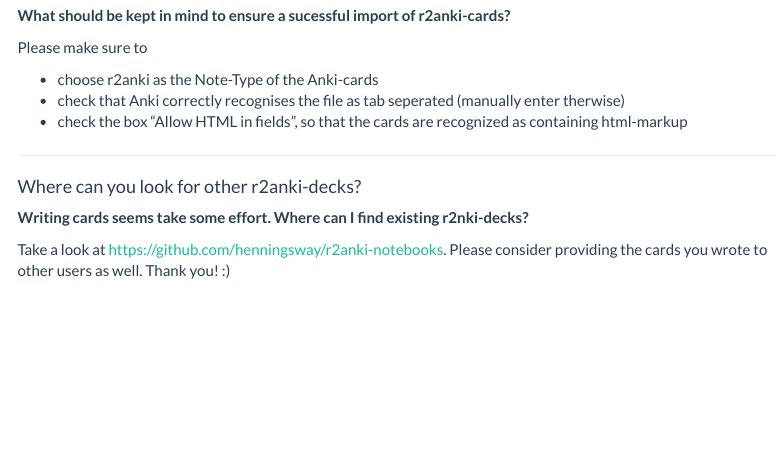
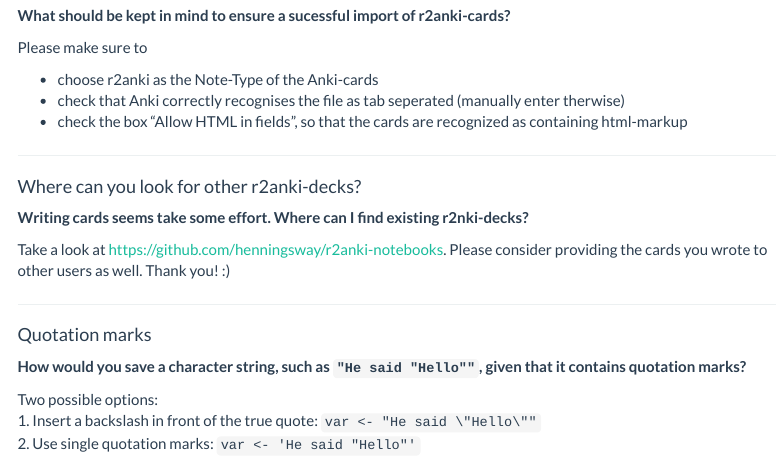
Before and after one commit to hdykiel/learn-r, an R Markdown document (anki-demo.Rmd): the page in a window 1100 px wide, from 1460 px down. Rendered offline with R 4.5, knitr and Pandoc, with nearby package versions; menus at the side of the page are left out.

Commit message:
add quotation mark question

```diff
--- a/anki-demo.Rmd
+++ b/anki-demo.Rmd
@@ -118,3 +118,15 @@
 <!-- start backside -->
 Take a look at https://github.com/henningsway/r2anki-notebooks. Please consider providing the cards you wrote to other users as well. Thank you! :)
 <!-- end backside -->
+
+
+******************
+#### Quotation marks
+<!-- #tags: R programming, Level2 -->
+**How would you save a character string, such as `"He said "Hello""`, given that it contains quotation marks?**
+
+<!-- start backside -->
+Two possible options:
+1. Insert a backslash in front of the true quote: `var <- "He said \"Hello\""`
+2. Use single quotation marks: `var <- 'He said "Hello"'`
+<!-- end backside -->
--- a/anki-demo.tsv
+++ b/anki-demo.tsv
@@ -6,3 +6,4 @@
 <h4>How do you export cards from an r2anki-notbook to Anki?</h4><!-- #tags:  --><p><strong>How do you get your cards from the r2anki-notebook exported to Anki?</strong></p>	<p>You just save the r2anki-notebook and call <code>r2anki::r2anki()</code> on the Rmd-file. When you set <code>invoke_anki = TRUE</code> Anki will automatically be started, ready to import your cards. <!-- end backside --></p>	<h4>How do you export cards from an r2anki-notbook to Anki?</h4>
 <h4>How to import r2anki-cards into Anki</h4><!-- Tags:  --><p><strong>What should be kept in mind to ensure a sucessful import of r2anki-cards?</strong></p>	<p>Please make sure to</p><ul><li>choose r2anki as the Note-Type of the Anki-cards</li><li>check that Anki correctly recognises the file as tab seperated (manually enter otherwise)</li><li>check the box “Allow HTML in fields”, so that the cards are recognized as containing html-markup <!-- end backside --></li>	<h4>How to import r2anki-cards into Anki</h4>
 <h4>Where can you look for other r2anki-decks?</h4><!-- #tags:  --><p><strong>Writing cards seems take some effort. Where can I find existing r2nki-decks?</strong></p>	<p>Take a look at <a href="https://github.com/henningsway/r2anki-notebooks" class="uri">https://github.com/henningsway/r2anki-notebooks</a>. Please consider providing the cards you wrote to other users as well. Thank you! :) <!-- end backside --></p>	<h4>Where can you look for other r2anki-decks?</h4>
+<h4>Quotation marks</h4><!-- #tags: R programming, Level2 --><p>**How would you save a character string, such as <code>He said &quot;Hello&quot;</code>, given that it contains quotation marks?</p>	<p>Two possible options:<br />1. Insert a backslash in front of the true quote: <code>var &lt;- &quot;He said \&quot;Hello\&quot;&quot;</code> 2. Use single quotation marks: <code>var &lt;- 'He said &quot;Hello&quot;'</code> <!-- end backside --></p>	<h4>Quotation marks</h4>
```
